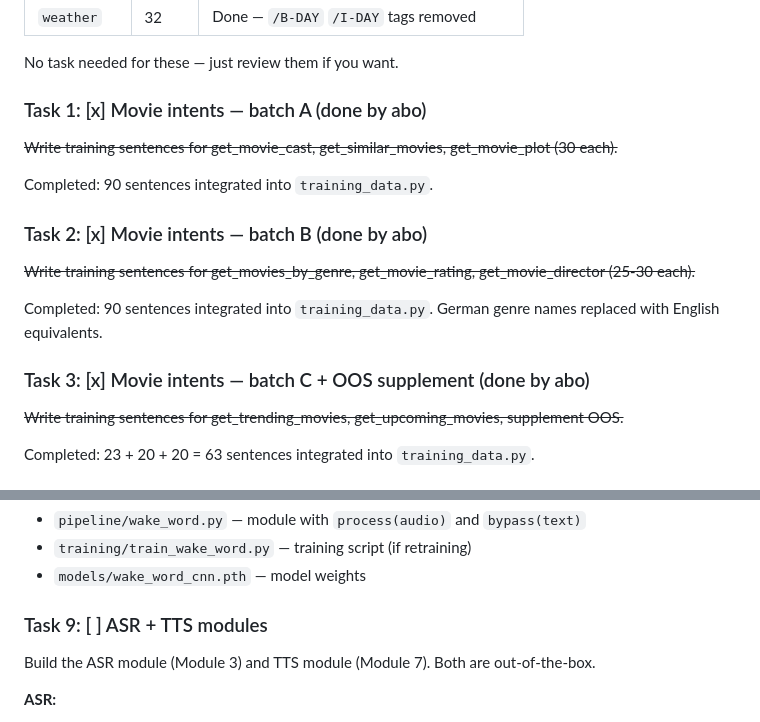
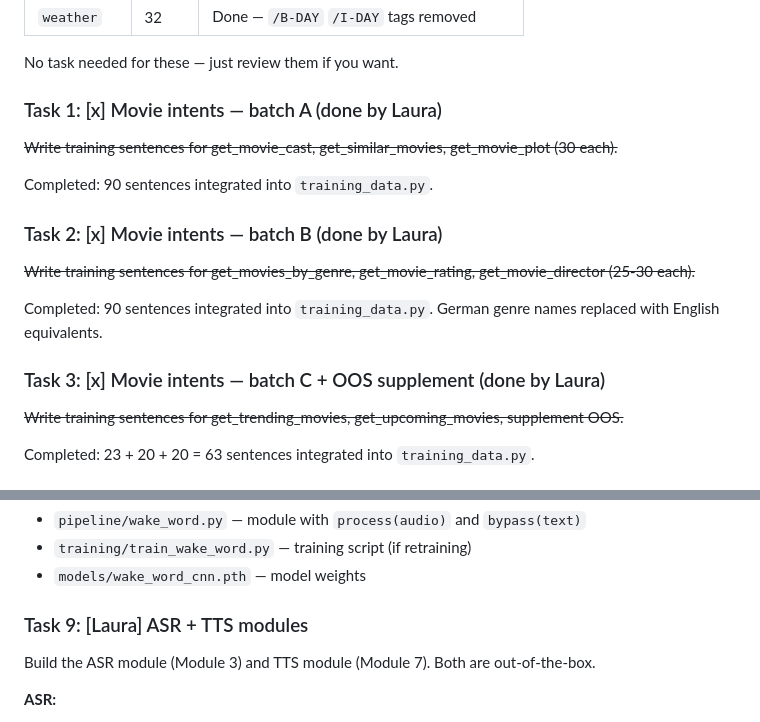
Before and after one commit to Henry52-collab/CSI_5180_VA, a Markdown page: TASKS.md, 2 parts joined by grey strips. Drawn GitHub-style.

```diff
--- a/TASKS.md
+++ b/TASKS.md
@@ -34,19 +34,19 @@ These 5 intents were adapted from Activity 2 and are **already filled in** `trai
 
 No task needed for these — just review them if you want.
 
-### Task 1: [x] Movie intents — batch A (done by abo)
+### Task 1: [x] Movie intents — batch A (done by Laura)
 
 ~~Write training sentences for get_movie_cast, get_similar_movies, get_movie_plot (30 each).~~
 
 Completed: 90 sentences integrated into `training_data.py`.
 
-### Task 2: [x] Movie intents — batch B (done by abo)
+### Task 2: [x] Movie intents — batch B (done by Laura)
 
 ~~Write training sentences for get_movies_by_genre, get_movie_rating, get_movie_director (25-30 each).~~
 
 Completed: 90 sentences integrated into `training_data.py`. German genre names replaced with English equivalents.
 
-### Task 3: [x] Movie intents — batch C + OOS supplement (done by abo)
+### Task 3: [x] Movie intents — batch C + OOS supplement (done by Laura)
 
 ~~Write training sentences for get_trending_movies, get_upcoming_movies, supplement OOS.~~
 
@@ -104,7 +104,7 @@ Build the wake word detection module (Module 2).
 - `training/train_wake_word.py` — training script (if retraining)
 - `models/wake_word_cnn.pth` — model weights
 
-### Task 9: [ ] ASR + TTS modules
+### Task 9: [Laura] ASR + TTS modules
 
 Build the ASR module (Module 3) and TTS module (Module 7). Both are out-of-the-box.
 
```
